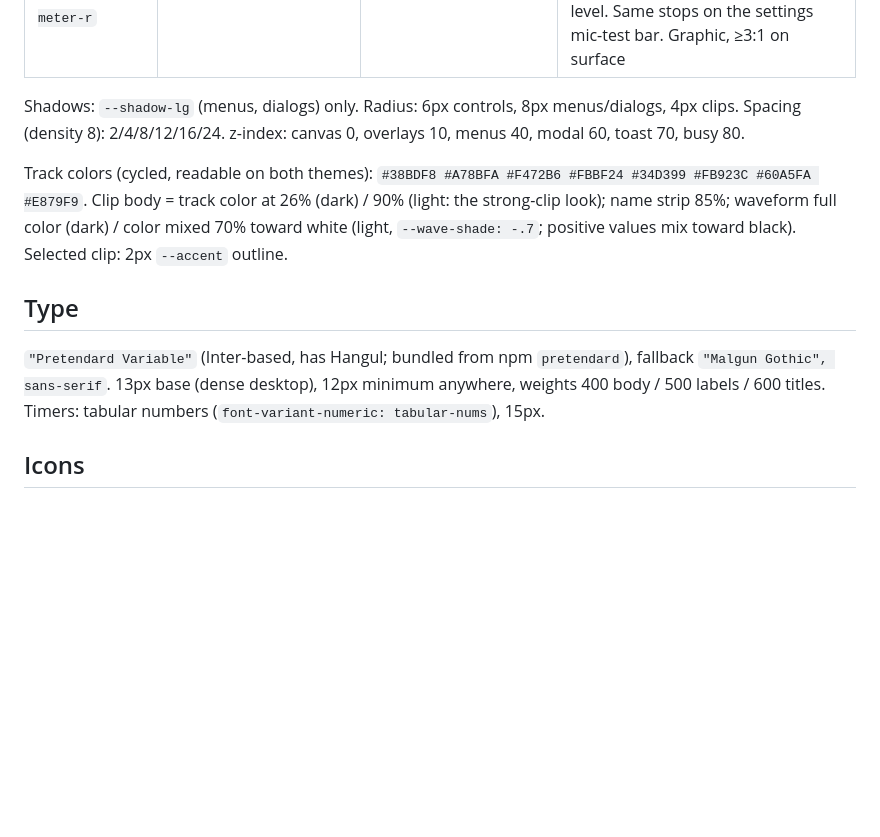
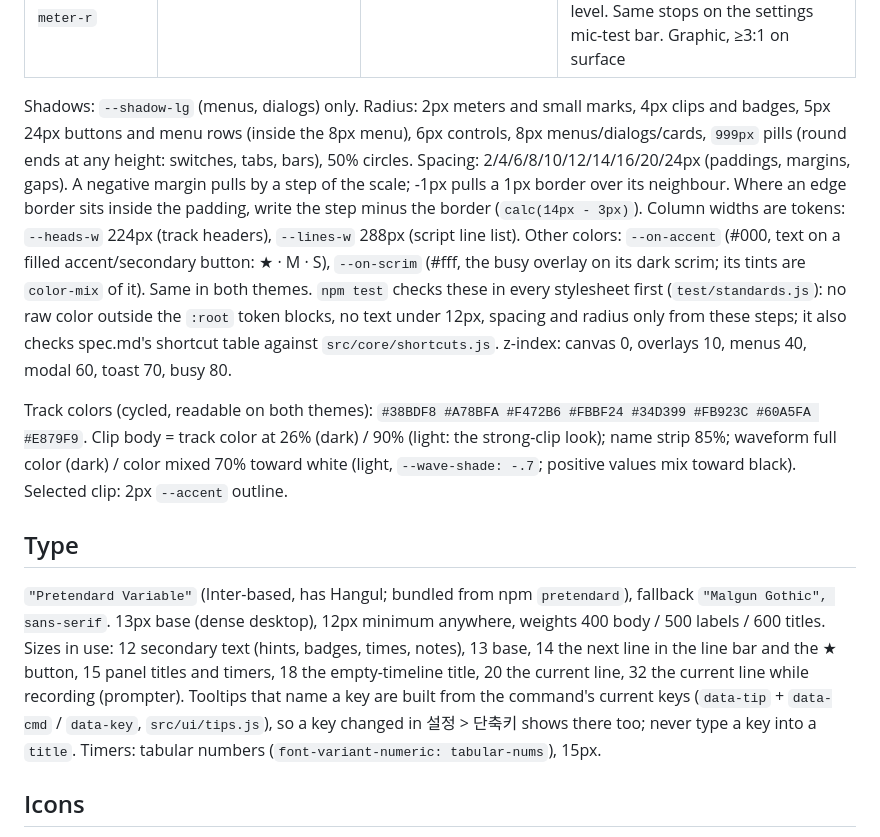
Before and after one commit to ytl001G/sori, a Markdown page: docs/ui-guide.md, the part around one of its changes. Rendered like a GitHub page; blank space fills up the shorter version.

```diff
--- a/docs/ui-guide.md
+++ b/docs/ui-guide.md
@@ -52,8 +52,19 @@ padding to 7px. BPM and beats stay. Menu names never wrap (900px wrapped 파일
 | `--sel` | rgba(20,184,166,.20) | rgba(13,148,136,.14) | selection fill |
 | `--hover` | rgba(248,250,252,.06) | rgba(15,23,42,.05) | hover layer |
 | `--meter-g` `--meter-l` `--meter-y` `--meter-o` `--meter-r` | #22C55E #84CC16 #EAB308 #F97316 #EF4444 | #15803D #4D7C0F #A16207 #EA580C #DC2626 | FL-style meter gradient: green to −24 dB, lime −18, yellow −12, orange −6, red from −2 dB. One gradient over the whole meter height, the bar shows the colors up to its level; the peak line takes the color of its level. Same stops on the settings mic-test bar. Graphic, ≥3:1 on surface |
-Shadows: `--shadow-lg` (menus, dialogs) only. Radius: 6px controls, 8px menus/dialogs, 4px clips.
-Spacing (density 8): 2/4/8/12/16/24. z-index: canvas 0, overlays 10, menus 40, modal 60, toast 70, busy 80.
+Shadows: `--shadow-lg` (menus, dialogs) only.
+Radius: 2px meters and small marks, 4px clips and badges, 5px 24px buttons and menu rows (inside the 8px menu),
+6px controls, 8px menus/dialogs/cards, `999px` pills (round ends at any height: switches, tabs, bars), 50% circles.
+Spacing: 2/4/6/8/10/12/14/16/20/24px (paddings, margins, gaps). A negative margin pulls by a step of the scale;
+-1px pulls a 1px border over its neighbour. Where an edge border sits inside the padding, write the step minus the
+border (`calc(14px - 3px)`). Column widths are tokens: `--heads-w` 224px (track headers), `--lines-w` 288px
+(script line list).
+Other colors: `--on-accent` (#000, text on a filled accent/secondary button: ★ · M · S), `--on-scrim` (#fff, the
+busy overlay on its dark scrim; its tints are `color-mix` of it). Same in both themes.
+`npm test` checks these in every stylesheet first (`test/standards.js`): no raw color outside the `:root` token
+blocks, no text under 12px, spacing and radius only from these steps; it also checks spec.md's shortcut table against
+`src/core/shortcuts.js`.
+z-index: canvas 0, overlays 10, menus 40, modal 60, toast 70, busy 80.
 
 Track colors (cycled, readable on both themes): `#38BDF8 #A78BFA #F472B6 #FBBF24 #34D399 #FB923C #60A5FA #E879F9`.
 Clip body = track color at 26% (dark) / 90% (light: the strong-clip look); name strip 85%; waveform full color
@@ -63,6 +74,11 @@ Clip body = track color at 26% (dark) / 90% (light: the strong-clip look); name
 ## Type
 `"Pretendard Variable"` (Inter-based, has Hangul; bundled from npm `pretendard`), fallback `"Malgun Gothic", sans-serif`.
 13px base (dense desktop), 12px minimum anywhere, weights 400 body / 500 labels / 600 titles.
+Sizes in use: 12 secondary text (hints, badges, times, notes), 13 base, 14 the next line in the line bar and the ★
+button, 15 panel titles and timers, 18 the empty-timeline title, 20 the current line, 32 the current line while
+recording (prompter).
+Tooltips that name a key are built from the command's current keys (`data-tip` + `data-cmd` / `data-key`,
+`src/ui/tips.js`), so a key changed in 설정 > 단축키 shows there too; never type a key into a `title`.
 Timers: tabular numbers (`font-variant-numeric: tabular-nums`), 15px.
 
 ## Icons
```
Also changed, not shown: other parts of docs/ui-guide.md (+1 -1 lines), CHANGELOG.md (+2 -0 lines), docs/architecture.md (+3 -1 lines), docs/images/layout-script.png, docs/images/layout.png, 12 other files.
